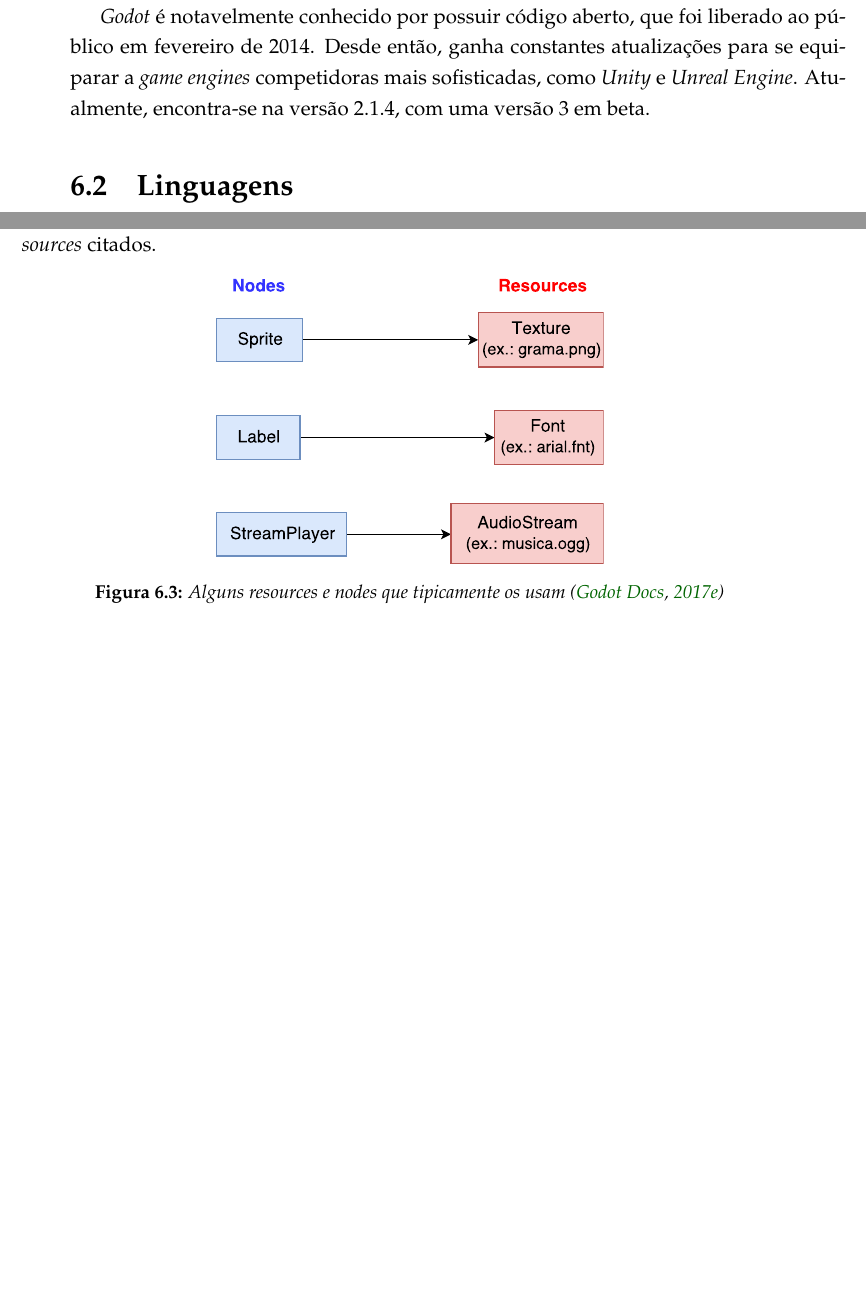
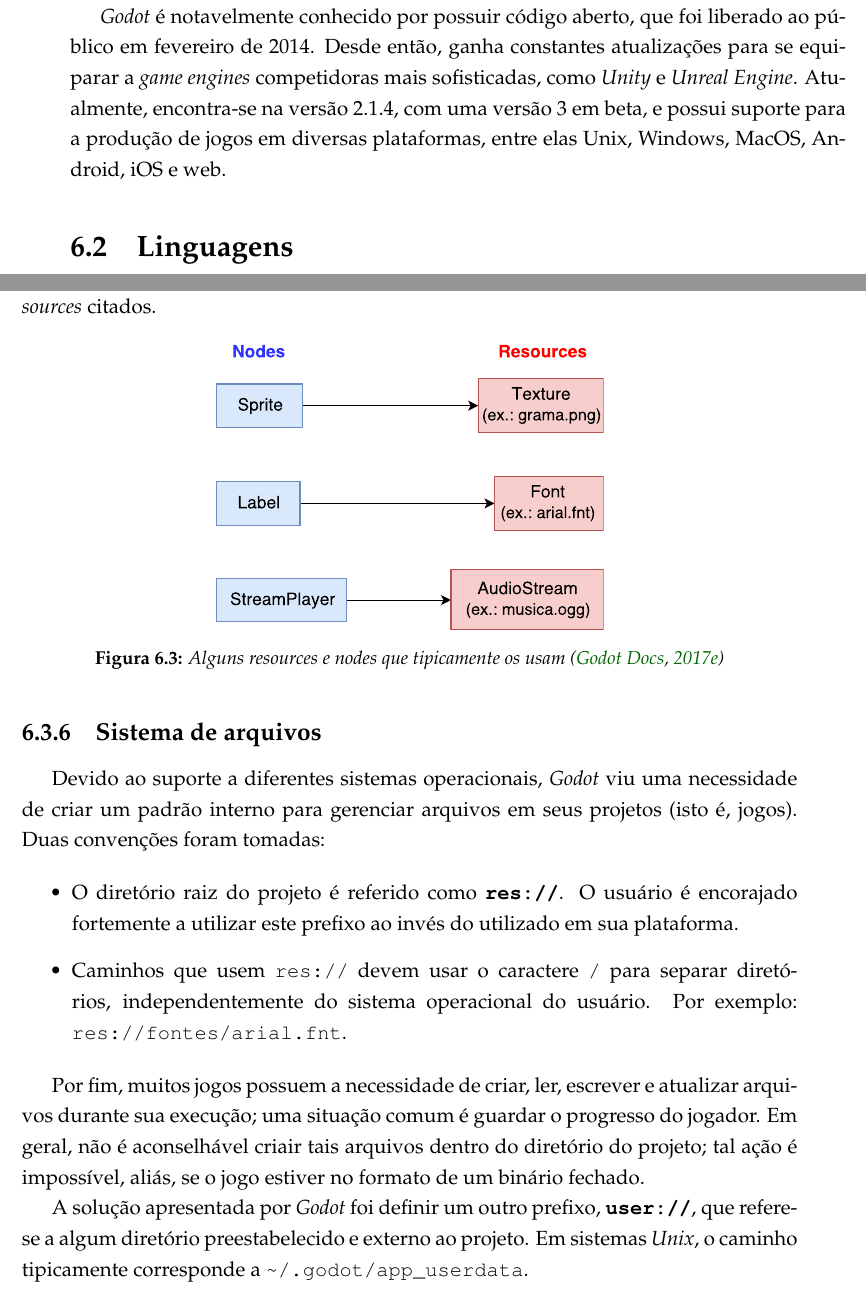
Before and after one commit to SamuraiSigma/mac0499, a LaTeX thesis (monograph/tex/main.tex, which reads monograph/tex/godot.tex): two parts of pages 37 and 42 of 49, joined at a grey line, cut so that both start at the same text, the shorter picture padded with empty space. Compiled offline with pdfLaTeX.

Commit message:
Add subsection on Godot file system

```diff
--- a/monograph/tex/godot.tex
+++ b/monograph/tex/godot.tex
@@ -13,7 +13,7 @@
 
 O desenvolvimento de \textit{Godot} começou em 2007, através de Juan Linietsky e Ariel Manzur. O nome foi escolhido em homenagem à peça \emph{Waiting for Godot}, de Samuel Beckett, para representar uma biblioteca que cada vez mais ganha novas funcionalidades, mas nunca chegará a um produto definitivo \citep{godotHistory}.
 
-\textit{Godot} é notavelmente conhecido por possuir código aberto, que foi liberado ao público em fevereiro de 2014. Desde então, ganha constantes atualizações para se equiparar a \textit{game engines} competidoras mais sofisticadas, como \textit{Unity} e \textit{Unreal Engine}. Atualmente, encontra-se na versão 2.1.4, com uma versão 3 em beta.
+\textit{Godot} é notavelmente conhecido por possuir código aberto, que foi liberado ao público em fevereiro de 2014. Desde então, ganha constantes atualizações para se equiparar a \textit{game engines} competidoras mais sofisticadas, como \textit{Unity} e \textit{Unreal Engine}. Atualmente, encontra-se na versão 2.1.4, com uma versão 3 em beta, e possui suporte para a produção de jogos em diversas plataformas, entre elas Unix, Windows, MacOS, Android, iOS e web.
 
 % ---------------------------------------------------------------------
 
@@ -129,6 +129,22 @@
   \caption{Alguns \textit{resources} e \textit{nodes} que tipicamente os usam \citep{godotResource}}
   \label{nodeResource}
 \end{figure}
+
+% ---------------------------------------------------------------------
+
+\subsection{Sistema de arquivos}
+
+Devido ao suporte a diferentes sistemas operacionais, \textit{Godot} viu uma necessidade de criar um padrão interno para gerenciar arquivos em seus projetos (isto é, jogos). Duas convenções foram tomadas:
+
+\begin{itemize}
+\item O diretório raiz do projeto é referido como \textbf{\texttt{res://}}. O usuário é encorajado fortemente a utilizar este prefixo ao invés do utilizado em sua plataforma.
+
+\item Caminhos que usem \texttt{res://} devem usar o caractere \texttt{/} para separar diretórios, independentemente do sistema operacional do usuário. Por exemplo: \texttt{res://fontes/arial.fnt}.
+\end{itemize}
+
+Por fim, muitos jogos possuem a necessidade de criar, ler, escrever e atualizar arquivos durante sua execução; uma situação comum é guardar o progresso do jogador. Em geral, não é aconselhável criair tais arquivos dentro do diretório do projeto; tal ação é impossível, aliás, se o jogo estiver no formato de um binário fechado.
+
+A solução apresentada por \textit{Godot} foi definir um outro prefixo, \textbf{\texttt{user://}}, que refere-se a algum diretório preestabelecido e externo ao projeto. Em sistemas \textit{Unix}, o caminho tipicamente corresponde a \texttt{\textasciitilde/.godot/app\_userdata}.
 
 % ---------------------------------------------------------------------
 
```
Also changed, not shown: monograph/Monografia.pdf, monograph/tex/godot.tex (2 more changed lines).
